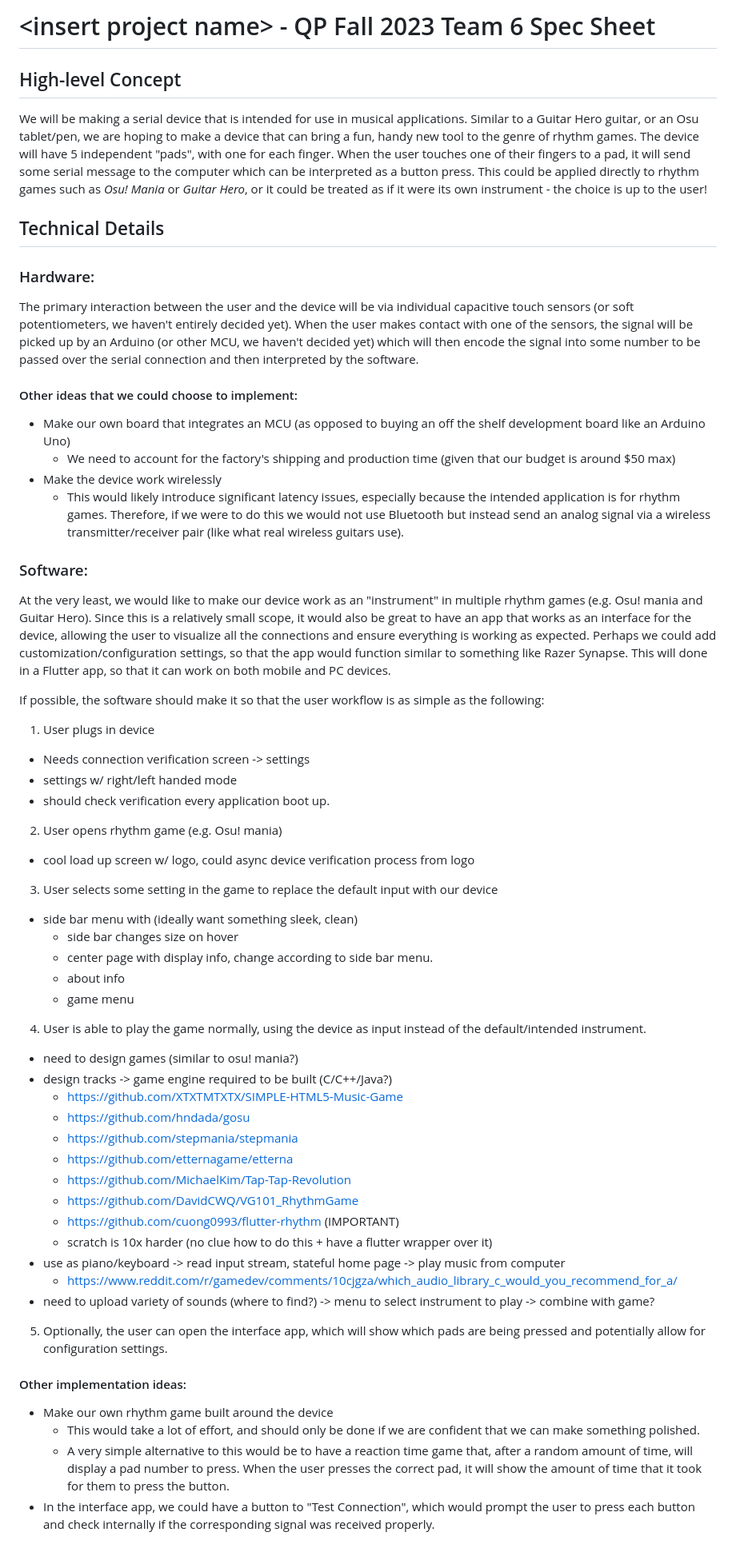
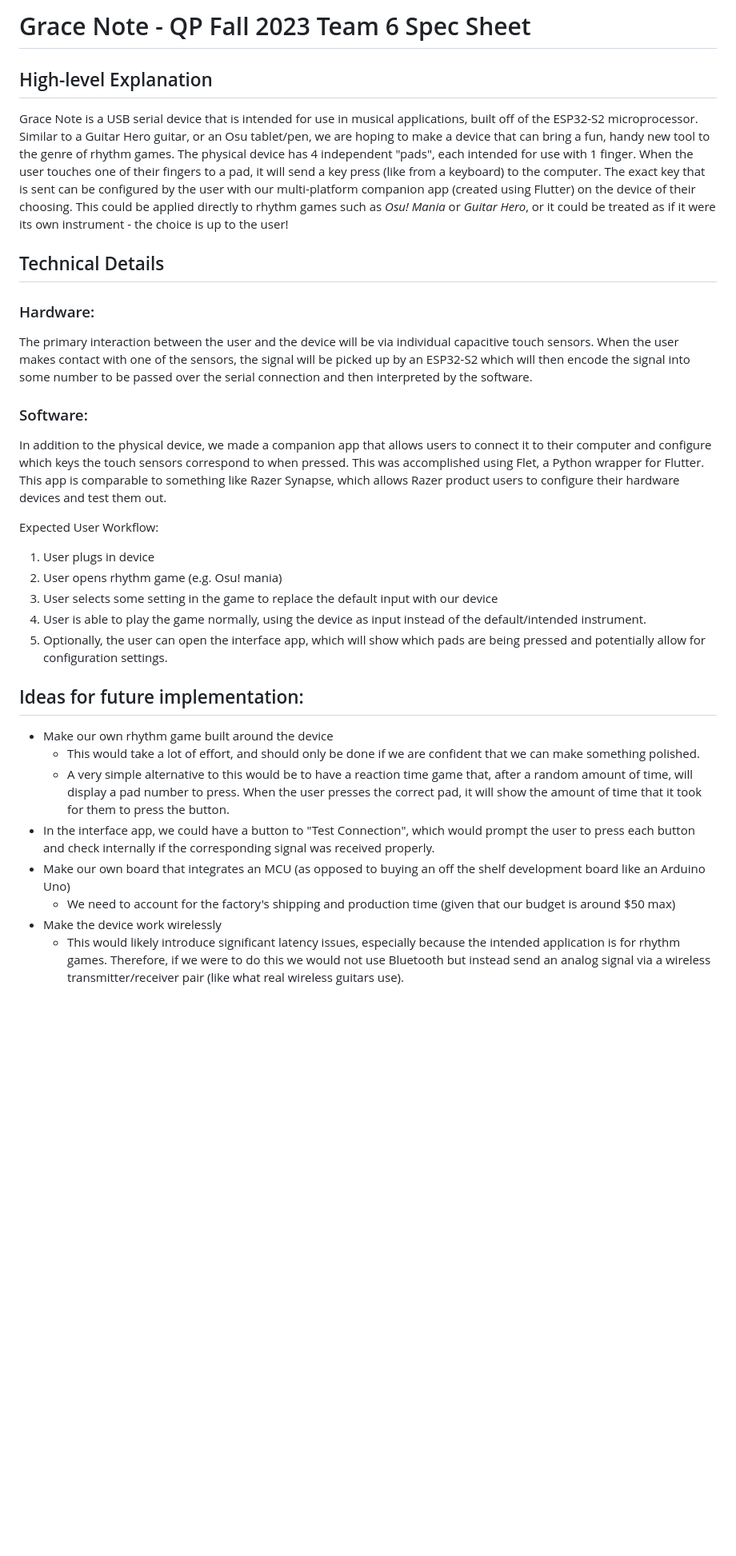
Before and after one commit to Grace-Note-LLC/GraceNote, a Markdown page: README.md, the part around the change. Shown at 80% size. GitHub-like rendering; blank space fills up the shorter version.

Commit message:
Update README.md with actual product descriptions

```diff
--- a/README.md
+++ b/README.md
@@ -1,55 +1,30 @@
-# \<insert project name> - QP Fall 2023 Team 6 Spec Sheet
+# Grace Note - QP Fall 2023 Team 6 Spec Sheet
 
-## High-level Concept
-We will be making a serial device that is intended for use in musical applications. Similar to a Guitar Hero guitar, or an Osu tablet/pen, we are hoping to make a device that can bring a fun, handy new tool to the genre of rhythm games. The device will have 5 independent "pads", with one for each finger. When the user touches one of their fingers to a pad, it will send some serial message to the computer which can be interpreted as a button press. This could be applied directly to rhythm games such as _Osu! Mania_ or _Guitar Hero_, or it could be treated as if it were its own instrument - the choice is up to the user!
+## High-level Explanation
+Grace Note is a USB serial device that is intended for use in musical applications, built off of the ESP32-S2 microprocessor. Similar to a Guitar Hero guitar, or an Osu tablet/pen, we are hoping to make a device that can bring a fun, handy new tool to the genre of rhythm games. The physical device has 4 independent "pads", each intended for use with 1 finger. When the user touches one of their fingers to a pad, it will send a key press (like from a keyboard) to the computer. The exact key that is sent can be configured by the user with our multi-platform companion app (created using Flutter) on the device of their choosing. This could be applied directly to rhythm games such as _Osu! Mania_ or _Guitar Hero_, or it could be treated as if it were its own instrument - the choice is up to the user!
 
 ## Technical Details
 
 ### Hardware:
-The primary interaction between the user and the device will be via individual capacitive touch sensors (or soft potentiometers, we haven't entirely decided yet). When the user makes contact with one of the sensors, the signal will be picked up by an Arduino (or other MCU, we haven't decided yet) which will then encode the signal into some number to be passed over the serial connection and then interpreted by the software.
+The primary interaction between the user and the device will be via individual capacitive touch sensors. When the user makes contact with one of the sensors, the signal will be picked up by an ESP32-S2 which will then encode the signal into some number to be passed over the serial connection and then interpreted by the software.
 
-#### Other ideas that we could choose to implement:
+### Software:
+
+In addition to the physical device, we made a companion app that allows users to connect it to their computer and configure which keys the touch sensors correspond to when pressed. This was accomplished using Flet, a Python wrapper for Flutter. This app is comparable to something like Razer Synapse, which allows Razer product users to configure their hardware devices and test them out.
+
+Expected User Workflow:
+1. User plugs in device
+2. User opens rhythm game (e.g. Osu! mania)
+3. User selects some setting in the game to replace the default input with our device
+4. User is able to play the game normally, using the device as input instead of the default/intended instrument.
+5. Optionally, the user can open the interface app, which will show which pads are being pressed and potentially allow for configuration settings.
+
+## Ideas for future implementation:
+- Make our own rhythm game built around the device
+  - This would take a lot of effort, and should only be done if we are confident that we can make something polished.
+  - A very simple alternative to this would be to have a reaction time game that, after a random amount of time, will display a pad number to press. When the user presses the correct pad, it will show the amount of time that it took for them to press the button.
+- In the interface app, we could have a button to "Test Connection", which would prompt the user to press each button and check internally if the corresponding signal was received properly.
 - Make our own board that integrates an MCU (as opposed to buying an off the shelf development board like an Arduino Uno)
   - We need to account for the factory's shipping and production time (given that our budget is around $50 max)
 - Make the device work wirelessly
   - This would likely introduce significant latency issues, especially because the intended application is for rhythm games. Therefore, if we were to do this we would not use Bluetooth but instead send an analog signal via a wireless transmitter/receiver pair (like what real wireless guitars use).
-
-### Software:
-
-At the very least, we would like to make our device work as an "instrument" in multiple rhythm games (e.g. Osu! mania and Guitar Hero). Since this is a relatively small scope, it would also be great to have an app that works as an interface for the device, allowing the user to visualize all the connections and ensure everything is working as expected. Perhaps we could add customization/configuration settings, so that the app would function similar to something like Razer Synapse. This will done in a Flutter app, so that it can work on both mobile and PC devices.
-
-If possible, the software should make it so that the user workflow is as simple as the following:
-
-1. User plugs in device
-  - Needs connection verification screen -> settings
-  - settings w/ right/left handed mode
-  - should check verification every application boot up.
-2. User opens rhythm game (e.g. Osu! mania)
-  - cool load up screen w/ logo, could async device verification process from logo
-3. User selects some setting in the game to replace the default input with our device
-  - side bar menu with (ideally want something sleek, clean)
-    - side bar changes size on hover
-    - center page with display info, change according to side bar menu.
-    - about info
-    - game menu
-4. User is able to play the game normally, using the device as input instead of the default/intended instrument.
-  - need to design games (similar to osu! mania?)
-  - design tracks -> game engine required to be built (C/C++/Java?)
-    - https://github.com/XTXTMTXTX/SIMPLE-HTML5-Music-Game
-    - https://github.com/hndada/gosu
-    - https://github.com/stepmania/stepmania
-    - https://github.com/etternagame/etterna
-    - https://github.com/MichaelKim/Tap-Tap-Revolution
-    - https://github.com/DavidCWQ/VG101_RhythmGame
-    - https://github.com/cuong0993/flutter-rhythm (IMPORTANT)
-    - scratch is 10x harder (no clue how to do this + have a flutter wrapper over it)
-  - use as piano/keyboard -> read input stream, stateful home page -> play music from computer
-    - https://www.reddit.com/r/gamedev/comments/10cjgza/which_audio_library_c_would_you_recommend_for_a/
-  - need to upload variety of sounds (where to find?) -> menu to select instrument to play -> combine with game?
-5. Optionally, the user can open the interface app, which will show which pads are being pressed and potentially allow for configuration settings.
-
-#### Other implementation ideas:
-- Make our own rhythm game built around the device
-  - This would take a lot of effort, and should only be done if we are confident that we can make something polished.
-  - A very simple alternative to this would be to have a reaction time game that, after a random amount of time, will display a pad number to press. When the user presses the correct pad, it will show the amount of time that it took for them to press the button.
-- In the interface app, we could have a button to "Test Connection", which would prompt the user to press each button and check internally if the corresponding signal was received properly.
```
